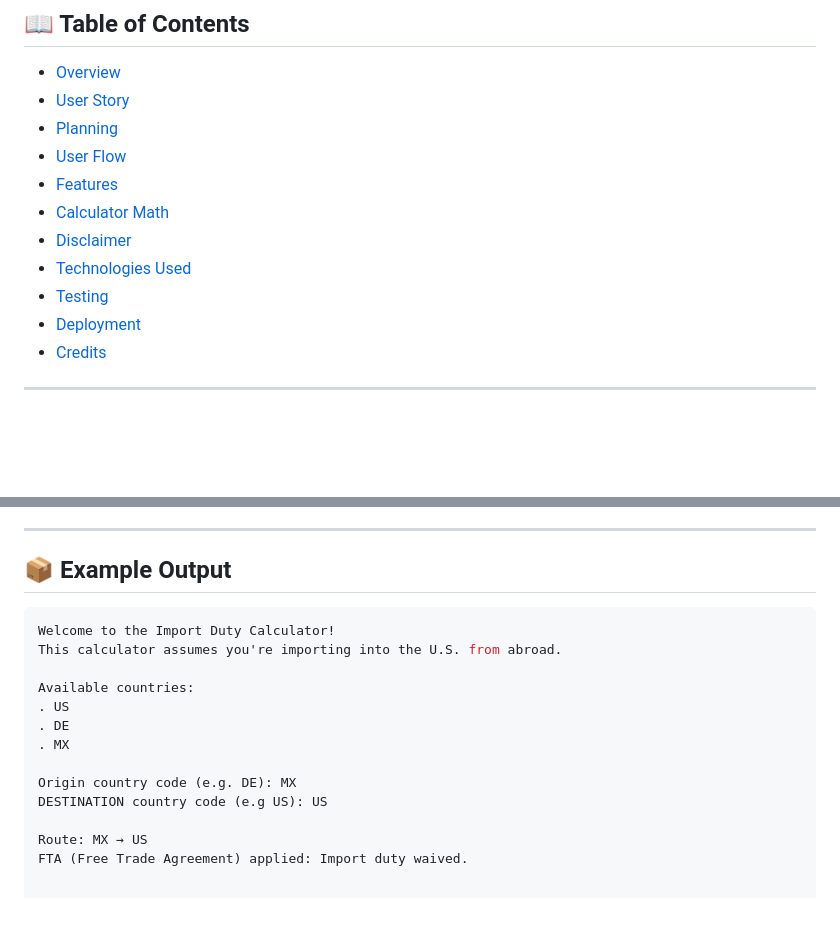
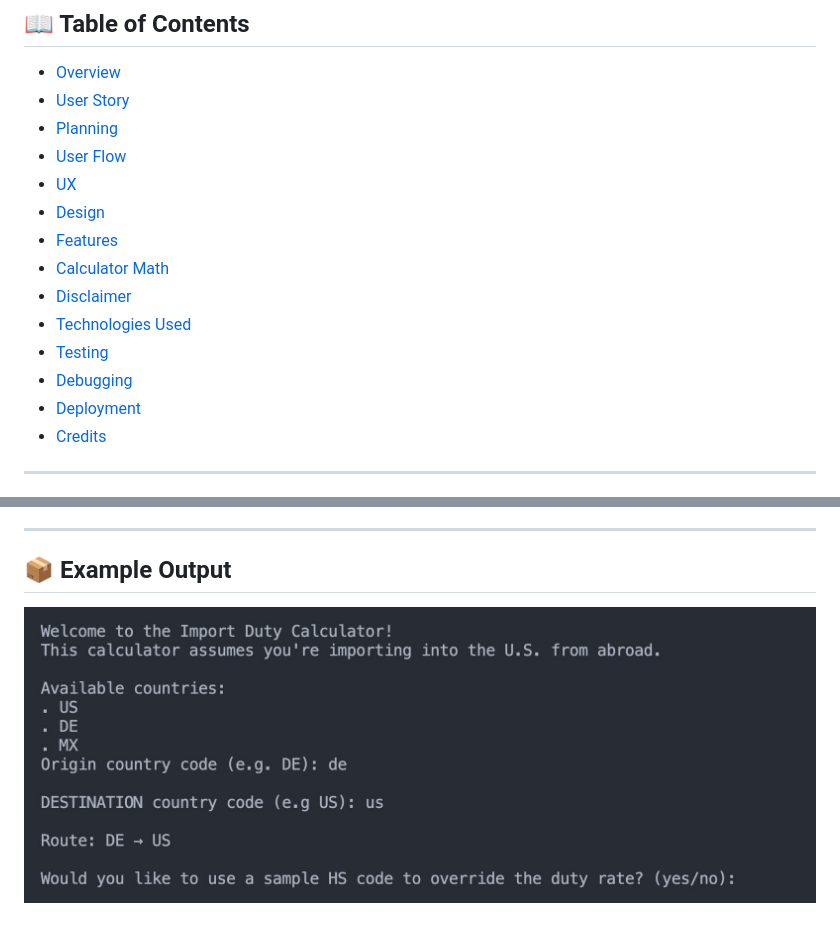
Before and after one commit to jtraveler/project-3, a Markdown page: README.md, 2 parts joined by grey strips. GitHub-like rendering; pictures changed too: assets/images/mockup.jpg (added); blank space fills up the shorter version.

Commit message:
Started creating the readme.md

````diff
--- a/README.md
+++ b/README.md
@@ -12,11 +12,14 @@ This project was built with Python3 as the **"Python's Essentials" Project (Port
 - [User Story](#user-story)
 - [Planning](#planning)
 - [User Flow](#user-flow)
+- [UX](#ux)
+- [Design](#design)
 - [Features](#features)
 - [Calculator Math](#calculator-math)
 - [Disclaimer](#disclaimer)
 - [Technologies Used](#technologies-used)
 - [Testing](#testing)
+- [Debugging](#debugging)
 - [Deployment](#deployment)
 - [Credits](#credits)
 
@@ -175,17 +176,5 @@ The logic of this program is summarized in the following diagram:
 
 ## 📦 Example Output
 
-```bash
-Welcome to the Import Duty Calculator!
-This calculator assumes you're importing into the U.S. from abroad.
 
-Available countries:
-. US
-. DE
-. MX
-
-Origin country code (e.g. DE): MX
-DESTINATION country code (e.g US): US
-
-Route: MX → US
-FTA (Free Trade Agreement) applied: Import duty waived.
+![Responsive mock-up](/assets/images/mockup.jpg)
````
Also changed, not shown: other parts of README.md (+0 -2 lines), 2 other files.
